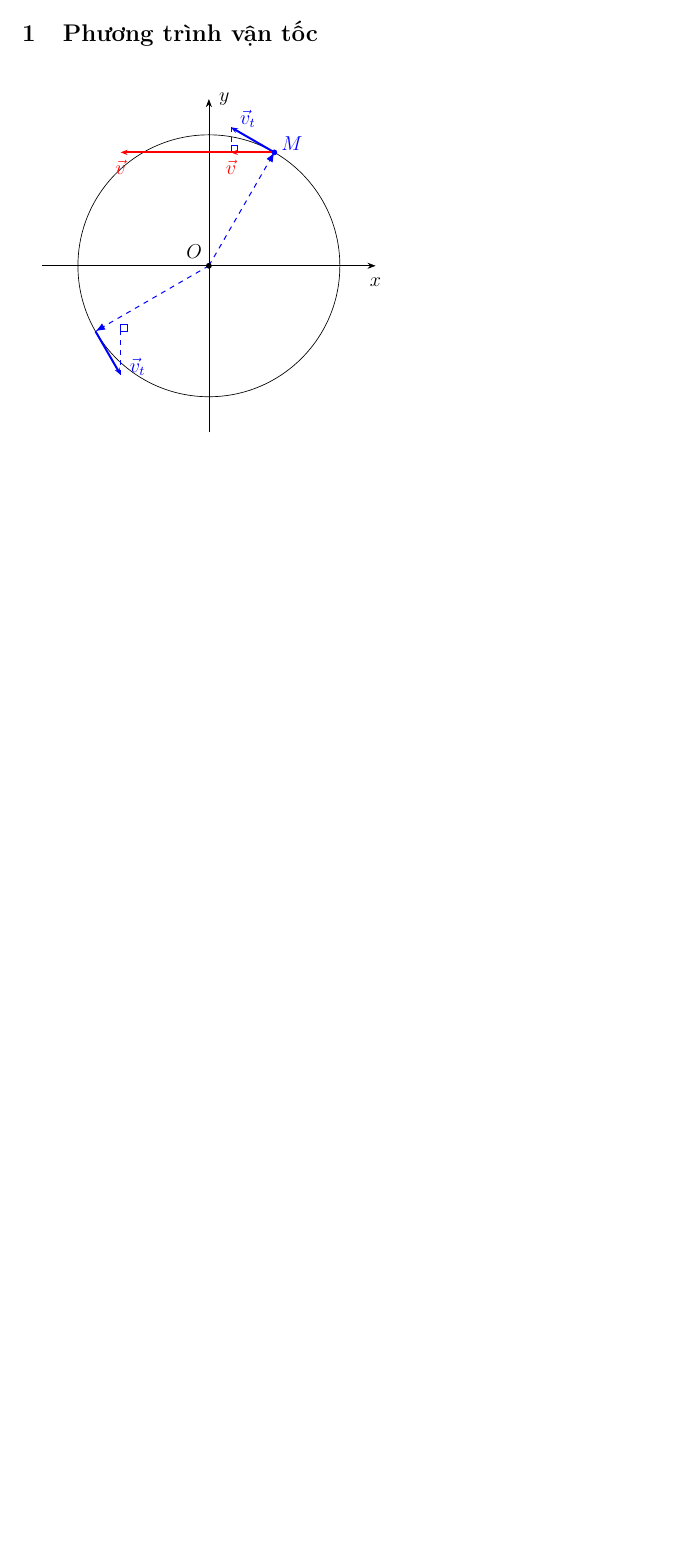
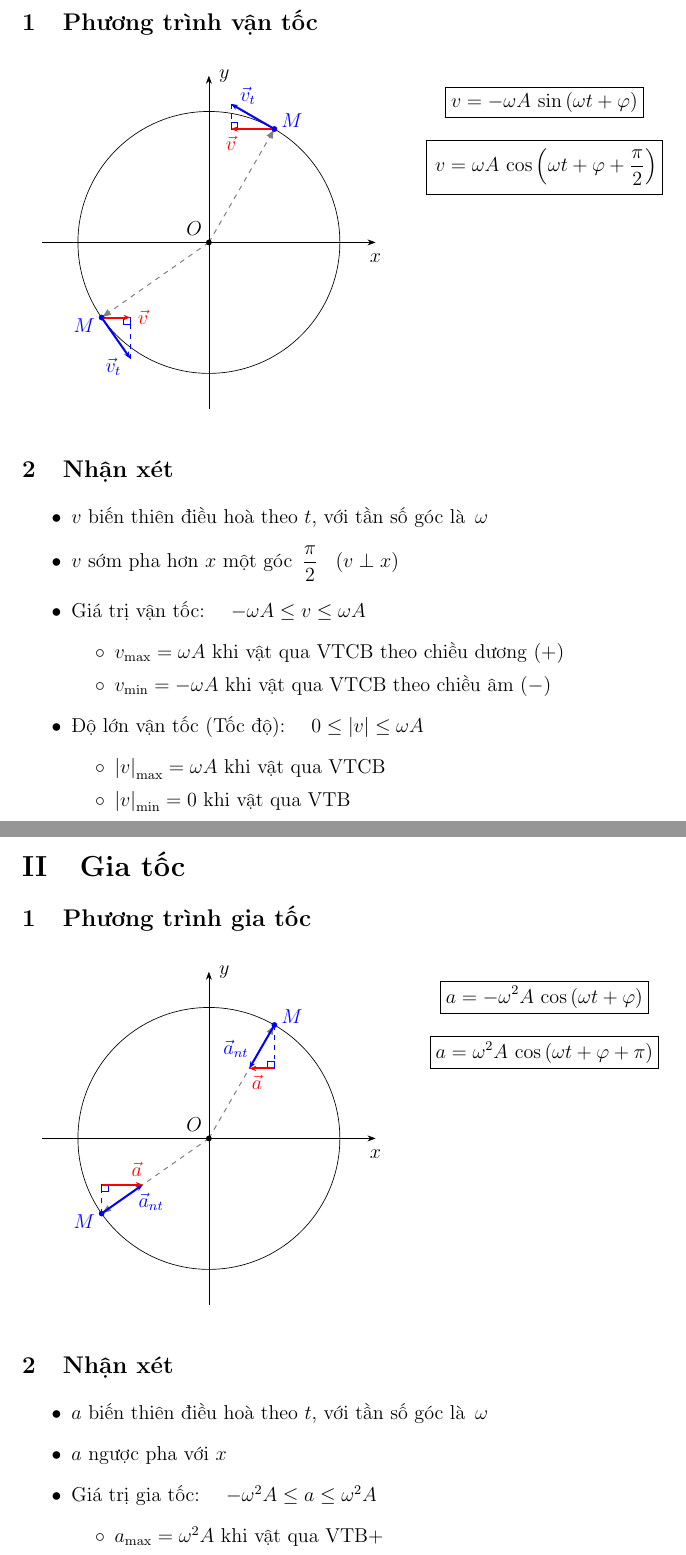
Before and after one commit to kufern/latex, a LaTeX document (lý/Lớp 11 - 03 - Vận tốc, gia tốc trong dao động điều hoà.tex): part of page 2 of 2 before the commit and two parts of pages 2 and 3 of 4 after it, the two joined at a grey line, cut so that both start at the same text, the shorter picture padded with empty space. Compiled offline with pdfLaTeX.

```diff
--- a/lý/Lớp 11 - 03 - Vận tốc, gia tốc trong dao động điều hoà.tex
+++ b/lý/Lớp 11 - 03 - Vận tốc, gia tốc trong dao động điều hoà.tex
@@ -89,14 +89,16 @@
 
 \section{Vận tốc}
 	\subsection{Phương trình vận tốc}
-		\vspace{15pt}
+		\vspace{-3pt}
 		\begin{minipage}[t]{0.59\textwidth}
 			\centering
-			\begin{tikzpicture}
+			\begin{tikzpicture}[baseline={(current bounding box.north)}]
 				\begin{pgfonlayer}{points}
 					\filldraw (0,0) circle [radius=1.5pt] node [above left] {\(O\)};
 					% vt1
 					\filldraw [blue] (60:2.75) circle [radius=1.5pt] node [above=5pt, right] {\(M\)};
+					% vt2
+					\filldraw [blue] (215:2.75) circle [radius=1.5pt] node [below=5pt, left] {\(M\)};
 				\end{pgfonlayer}
 
 				% setting
@@ -105,24 +107,101 @@
 				\draw (0,0) circle [radius=2.75];
 
 				% vt1
-				\draw [darrow, semithick, dashed, color=blue][->] (0,0) -- (60:2.75);
+				\draw [darrow, semithick, dashed][->] (0,0) -- (60:2.75);
 				\coordinate (vt1) at ($(60:2.75)+(150:30pt)$);
-				\coordinate (vt1sqx) at ($(60:2.75)+(0,4pt)$);
-				\draw [smarrow, very thick, color=blue][->] (60:2.75) -- +(90+60:30pt) node [above=5pt, right=1pt] {\(\vec{v}_t\)};
-				\draw [dashed, color=blue] (vt1) -- (vt1 |- vt1sqx);
-				\draw [color=blue] (vt1 |- vt1sqx) rectangle +(4pt,-4pt);
+				\coordinate (vt1sqy) at ($(60:2.75)+(0,4pt)$);
+				\draw [smarrow, very thick, color=blue][->] (60:2.75) -- +(150:30pt) node [above=5pt, right=1pt] {\(\vec{v}_t\)};
+				\draw [dashed, color=blue] (vt1) -- (vt1 |- vt1sqy);
+				\draw [color=blue] (vt1 |- vt1sqy) rectangle +(4pt,-4pt);
 				\draw [smarrow, very thick, color=red][->] (60:2.75) -- (vt1 |- 60:2.75) node [below] {\(\vec{v}\)};
 
 				% vt2
-				\draw [darrow, semithick, dashed, color=blue][->] (0,0) -- (210:2.75);
-				\coordinate (vt2) at ($(210:2.75)+(-60:30pt)$);
-				\coordinate (vt2sqx) at ($(210:2.75)+(0,4pt)$);
-				\draw [smarrow, very thick, color=blue][->] (210:2.75) -- +(-60:30pt) node [above=5pt, right=1pt] {\(\vec{v}_t\)};
-				\draw [dashed, color=blue] (vt2) -- (vt2 |- vt2sqx);
-				\draw [color=blue] (vt2 |- vt2sqx) rectangle +(4pt,-4pt);
-				\draw [smarrow, very thick, color=red][->] (60:2.75) -- (vt2 |- 60:2.75) node [below] {\(\vec{v}\)};
+				\draw [darrow, semithick, dashed][->] (0,0) -- (215:2.75);
+				\coordinate (vt2) at ($(215:2.75)+(-55:30pt)$);
+				\coordinate (vt2sqy) at ($(215:2.75)+(0,-4pt)$);
+				\draw [smarrow, very thick, color=blue][->] (215:2.75) -- +(-55:30pt) node [below=5pt, left=1pt] {\(\vec{v}_t\)};
+				\draw [dashed, color=blue] (vt2) -- (vt2 |- vt2sqy);
+				\draw [color=blue] (vt2 |- vt2sqy) rectangle +(-4pt,4pt);
+				\draw [smarrow, very thick, color=red][->] (215:2.75) -- (vt2 |- 215:2.75) node [right] {\(\vec{v}\)};
 			\end{tikzpicture}
 		\end{minipage}
 		\begin{minipage}[t]{0.4\textwidth}
+			\centering
+			\[ \boxed{v = -\omega A \, \sin \left( \omega t + \varphi \right)} \]
+			\begin{empheq}[box={\custombox[2px][2px]}]{equation*}
+				\, v = \omega A \, \cos \left(\omega t + \varphi + \frac{\pi}{2} \right)
+			\end{empheq}
+		\end{minipage}
+		\vspace{5pt}
+	\subsection{Nhận xét}
+		\vspace{5pt}
+		\begin{itemize}
+			\item \(v\) biến thiên điều hoà theo \(t\), với tần số góc là \(\,\omega\)
+			\item \(v\) sớm pha hơn \(x\) một góc \( \, \dfrac{\pi}{2}\) \: (\( v \perp x \))
+			\item Giá trị vận tốc: \quad \( -\omega A \leq v \leq \omega A \)
+				\begin{itemize}[label=\textopenbullet]
+					\item \( v_\text{max} = \omega A \) khi vật qua VTCB theo chiều dương (\(+\))
+					\item \( v_\text{min} = - \omega A \) khi vật qua VTCB theo chiều âm (\(-\))
+				\end{itemize}
+			\item Độ lớn vận tốc (Tốc độ): \quad \( 0 \leq \lvert v \rvert \leq \omega A \)
+				\begin{itemize}[label=\textopenbullet]
+					\item \( {\lvert v \rvert}_\text{max} = \omega A \) khi vật qua VTCB
+					\item \( {\lvert v \rvert}_\text{min} = 0 \) khi vật qua VTB
+				\end{itemize}
+		\end{itemize}
 
+\newpage
+\section{Gia tốc}
+	\subsection{Phương trình gia tốc}
+		\vspace{-3pt}
+		\begin{minipage}[t]{0.59\textwidth}
+			\centering
+			\begin{tikzpicture}[baseline={(current bounding box.north)}]
+				\begin{pgfonlayer}{points}
+					\filldraw (0,0) circle [radius=1.5pt] node [above left] {\(O\)};
+					% ant1
+					\filldraw [blue] (60:2.75) circle [radius=1.5pt] node [above=5pt, right] {\(M\)};
+					% ant2
+					\filldraw [blue] (215:2.75) circle [radius=1.5pt] node [below=5pt, left] {\(M\)};
+				\end{pgfonlayer}
+
+				% setting
+				\draw [->] (0,-3.5) -- (0,3.5) node [right=2pt] {\(y\)};
+				\draw [->] (-3.5,0) -- (3.5,0) node [below=3pt] {\(x\)};
+				\draw (0,0) circle [radius=2.75];
+
+				% ant1
+				\draw [darrow, semithick, dashed][->] (0,0) -- (60:2.75);
+				\coordinate (ant1) at ($(60:2.75)+(-120:30pt)$);
+				\coordinate (ant1sqy) at ($(ant1)+(0,4pt)$);
+				\coordinate (ant1sqytemp) at ($(ant1sqy)+(0,1.8pt)$);
+				\draw [smarrow, very thick, color=blue][->] (60:2.75) -- +(-120:30pt) node [above=12pt, left=-4pt] {\(\vec{a}_{nt}\)};
+				\draw [dashed, color=blue] (60:2.75) -- (60:2.75 |- ant1sqytemp);
+				\draw [color=blue] (60:2.75 |- ant1sqy) rectangle +(-4pt,-4pt);
+				\draw [smarrow, very thick, color=red][->] (60:2.75 |- ant1) -- (ant1) node [below=8pt, right=-3pt] {\(\vec{a}\)};
+
+				% ant2
+				\draw [darrow, semithick, dashed][->] (0,0) -- (215:2.75);
+				\coordinate (ant2) at ($(215:2.75)+(35:30pt)$);
+				\coordinate (ant2sqy) at ($(ant2)+(0,-4pt)$);
+				\draw [smarrow, very thick, color=blue][->] (215:2.75) -- +(35:30pt) node [below=10pt, right=-7pt] {\(\vec{a}_{nt}\)};
+				\draw [dashed, color=blue] (215:2.75) -- (215:2.75 |- ant2sqy);
+				\draw [color=blue] (215:2.75 |- ant2sqy) rectangle +(4pt,4pt);
+				\draw [smarrow, very thick, color=red][->] (215:2.75 |- ant2) -- (ant2) node [above=9pt, left=-4pt] {\(\vec{a}\)};
+			\end{tikzpicture}
 		\end{minipage}
+		\begin{minipage}[t]{0.4\textwidth}
+			\centering
+			\[\boxed{a = -\omega^2 A \, \cos \left( \omega t + \varphi \right)}\]
+			\[\boxed{a = \omega^2 A \, \cos \left(\omega t + \varphi + \pi \right)}\]
+		\end{minipage}
+		\vspace{5pt}
+	\subsection{Nhận xét}
+		\vspace{5pt}
+		\begin{itemize}
+			\item \(a\) biến thiên điều hoà theo \(t\), với tần số góc là \(\,\omega\)
+			\item \(a\) ngược pha với \(x\)
+			\item Giá trị gia tốc: \quad \( -\omega^2 A \leq a \leq \omega^2 A \)
+				\begin{itemize}[label=\textopenbullet]
+					\item \( a_\text{max} = \omega^2 A \) khi vật qua VTB\(+\)
+					\item \( a_\text{min} = - \omega^2 A \) khi vật qua VTB\(-\)
```
Also changed, not shown: lý/Lớp 11 - 01 - Dao động điều hoà.tex (+17 -17 lines), lý/Lớp 11 - 02 - Mô tả dao động điều hoà.tex (+2 -2 lines), lý/Lớp 11 - 01 - Dao động điều hoà.pdf, lý/Lớp 11 - 02 - Mô tả dao động điều hoà.pdf, lý/Lớp 11 - 03 - Vận tốc, gia tốc trong dao động điều hoà.pdf, lý/Lớp 11 - 03 - Vận tốc, gia tốc trong dao động điều hoà.tex (18 more changed lines).
